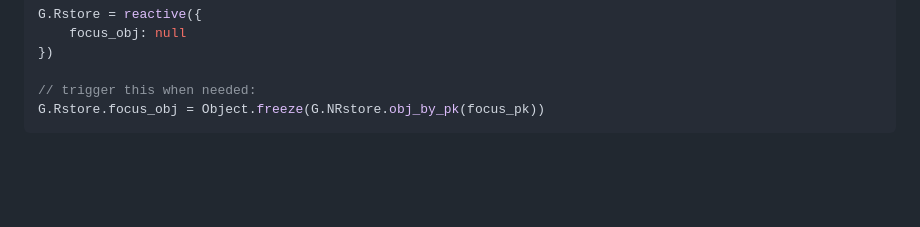
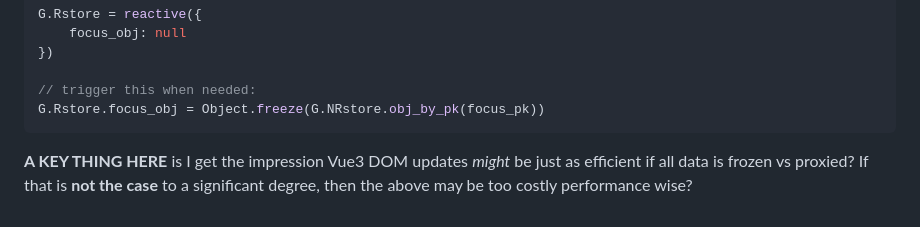
Before and after one commit to jeffreyleblanc/base-web-frontend, a Markdown page: _lab/vue3-reactivity/PATTERNS.md, the part around the change. Drawn GitHub-style; blank space fills up the shorter version.

Commit message:
Update vue3 notes.

````diff
--- a/_lab/vue3-reactivity/PATTERNS.md
+++ b/_lab/vue3-reactivity/PATTERNS.md
@@ -210,3 +210,6 @@ G.Rstore = reactive({
 // trigger this when needed:
 G.Rstore.focus_obj = Object.freeze(G.NRstore.obj_by_pk(focus_pk))
 ```
+
+**A KEY THING HERE** is I get the impression Vue3 DOM updates *might* be just as efficient if all data is frozen vs proxied?
+If that is **not the case** to a significant degree, then the above may be too costly performance wise?
````
